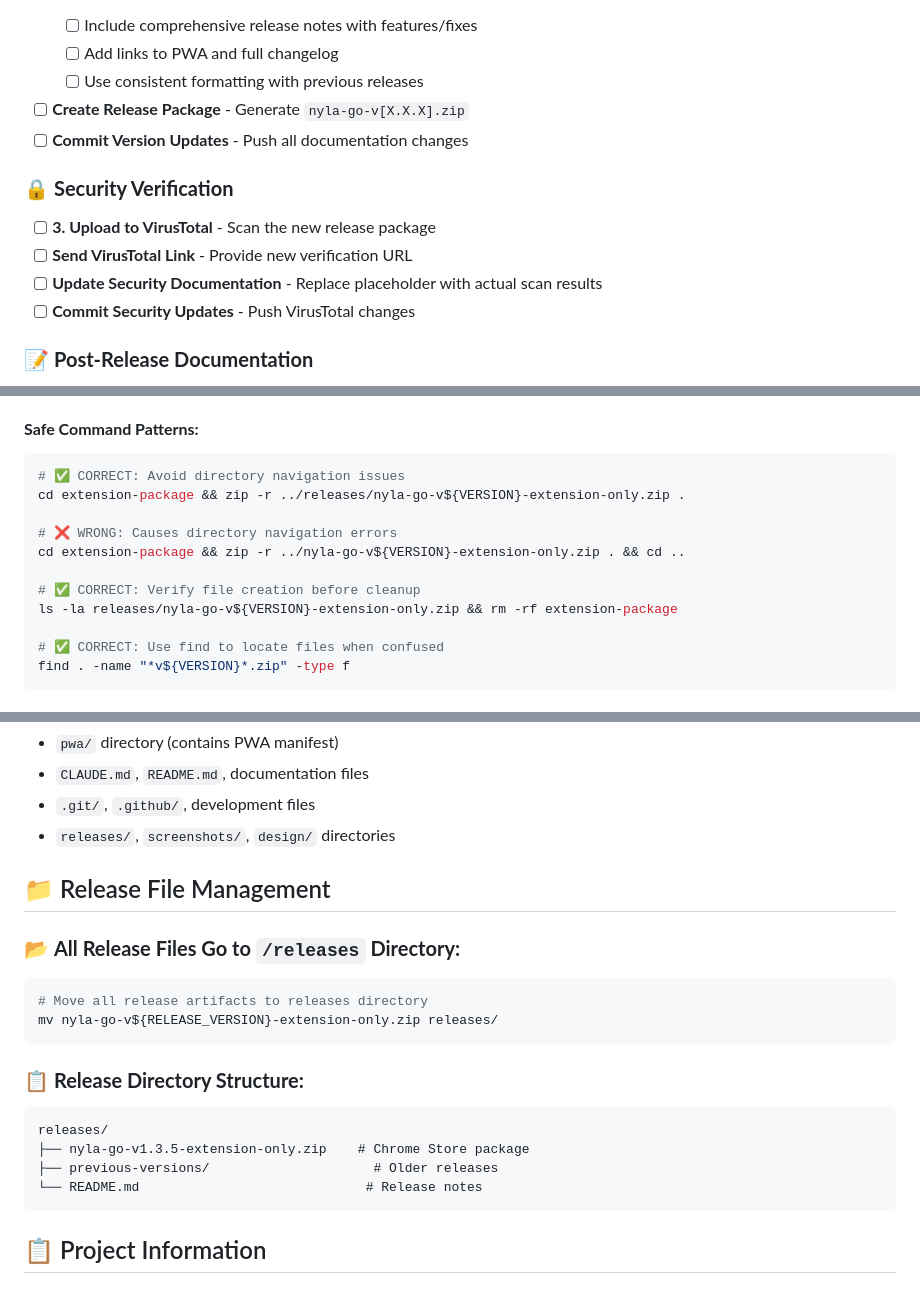
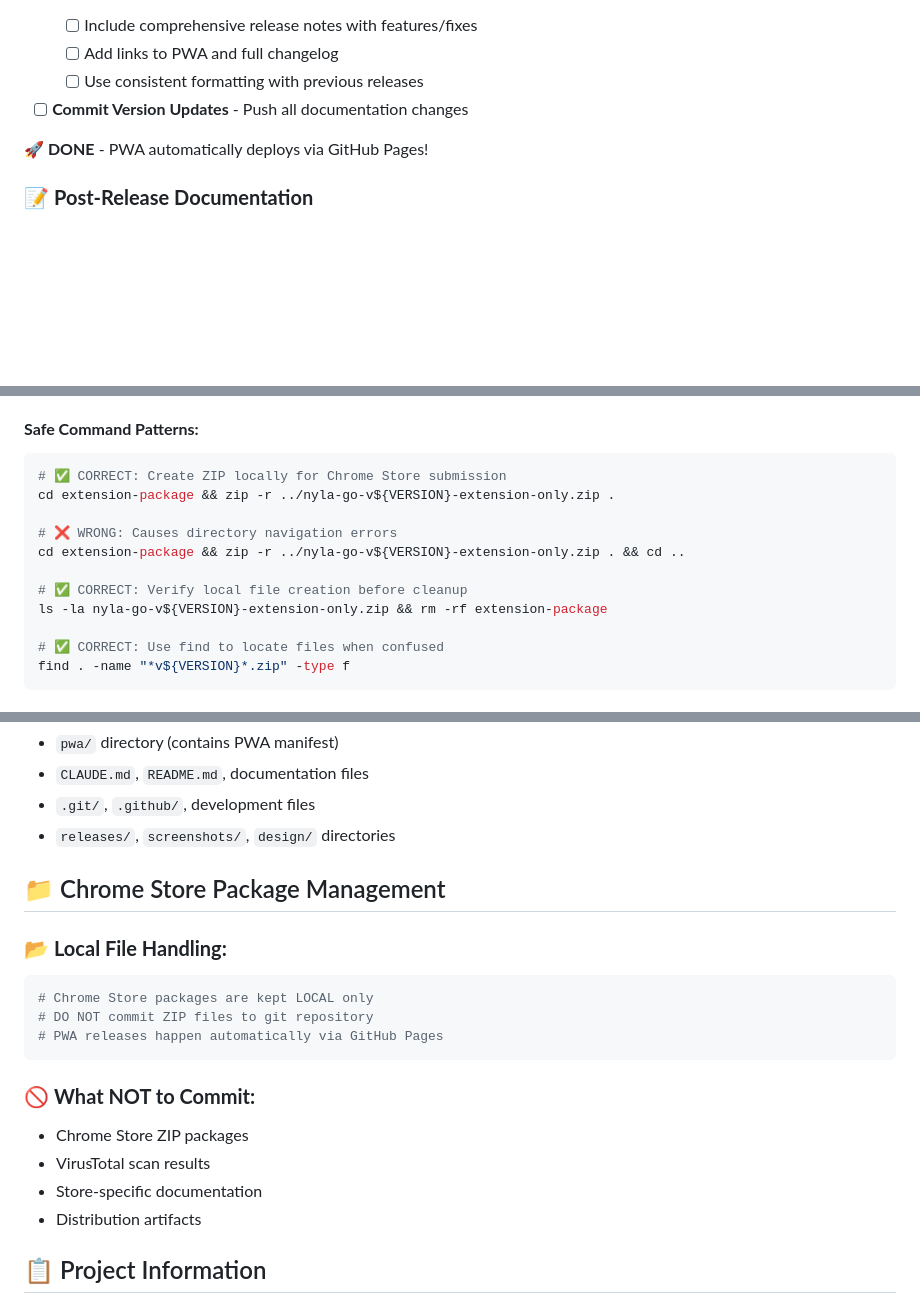
Before and after one commit to sonyschan/nyla-go, a Markdown page: CLAUDE.md, 3 parts joined by grey strips. GitHub-like rendering; blank space fills up the shorter version.

````diff
--- a/CLAUDE.md
+++ b/CLAUDE.md
@@ -112,14 +112,9 @@ Follow semantic versioning (X.Y.Z) to determine appropriate version increments:
   - [ ] Include comprehensive release notes with features/fixes
   - [ ] Add links to PWA and full changelog
   - [ ] Use consistent formatting with previous releases
-- [ ] **Create Release Package** - Generate `nyla-go-v[X.X.X].zip`
 - [ ] **Commit Version Updates** - Push all documentation changes
 
-### 🔒 **Security Verification**
-- [ ] **3. Upload to VirusTotal** - Scan the new release package
-- [ ] **Send VirusTotal Link** - Provide new verification URL
-- [ ] **Update Security Documentation** - Replace placeholder with actual scan results
-- [ ] **Commit Security Updates** - Push VirusTotal changes
+**🚀 DONE** - PWA automatically deploys via GitHub Pages!
 
 ### 📝 **Post-Release Documentation**
 - [ ] **Release Notes** - Ensure comprehensive changelog
@@ -230,14 +241,14 @@ rm -rf extension-package
 
 #### **Safe Command Patterns:**
 ```bash
-# ✅ CORRECT: Avoid directory navigation issues
-cd extension-package && zip -r ../releases/nyla-go-v${VERSION}-extension-only.zip .
+# ✅ CORRECT: Create ZIP locally for Chrome Store submission
+cd extension-package && zip -r ../nyla-go-v${VERSION}-extension-only.zip .
 
 # ❌ WRONG: Causes directory navigation errors
 cd extension-package && zip -r ../nyla-go-v${VERSION}-extension-only.zip . && cd ..
 
-# ✅ CORRECT: Verify file creation before cleanup
-ls -la releases/nyla-go-v${VERSION}-extension-only.zip && rm -rf extension-package
+# ✅ CORRECT: Verify local file creation before cleanup
+ls -la nyla-go-v${VERSION}-extension-only.zip && rm -rf extension-package
 
 # ✅ CORRECT: Use find to locate files when confused
 find . -name "*v${VERSION}*.zip" -type f
@@ -277,21 +288,20 @@ find . -name "*v${VERSION}*.zip" -type f
 - `.git/`, `.github/`, development files
 - `releases/`, `screenshots/`, `design/` directories
 
-## 📁 Release File Management
+## 📁 Chrome Store Package Management
 
-### 📂 **All Release Files Go to `/releases` Directory:**
+### 📂 **Local File Handling:**
 ```bash
-# Move all release artifacts to releases directory
-mv nyla-go-v${RELEASE_VERSION}-extension-only.zip releases/
+# Chrome Store packages are kept LOCAL only
+# DO NOT commit ZIP files to git repository
+# PWA releases happen automatically via GitHub Pages
 ```
 
-### 📋 **Release Directory Structure:**
-```
-releases/
-├── nyla-go-v1.3.5-extension-only.zip    # Chrome Store package
-├── previous-versions/                     # Older releases
-└── README.md                             # Release notes
-```
+### 🚫 **What NOT to Commit:**
+- Chrome Store ZIP packages
+- VirusTotal scan results
+- Store-specific documentation
+- Distribution artifacts
 
 ## 📋 Project Information
 
````
Also changed, not shown: other parts of CLAUDE.md (+27 -11 lines).
